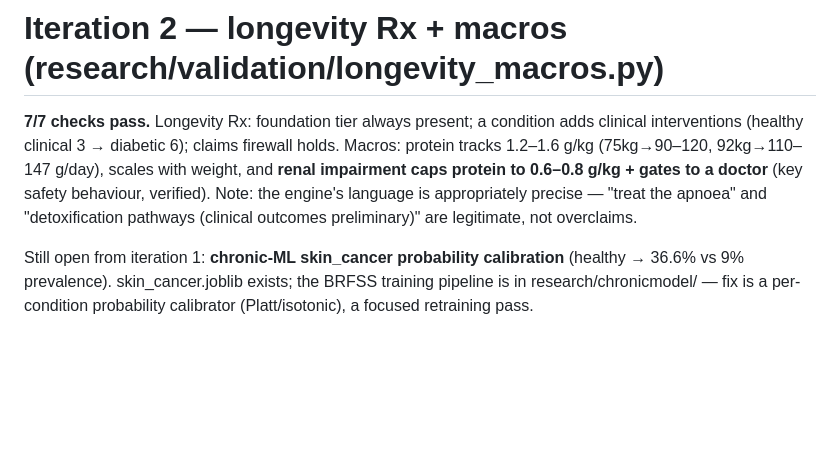
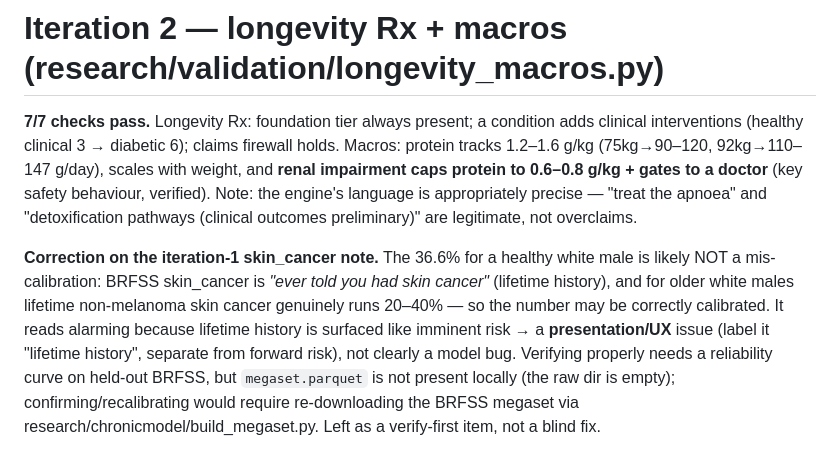
Before and after one commit to anshumanastronaut/telomy, a Markdown page: research/validation/FINDINGS.md, the part around the change. Rendered like a GitHub page; blank space fills up the shorter version.

Commit message:
validation: correct skin_cancer note — likely calibrated, not a bug
BRFSS skin_cancer is lifetime 'ever told you had skin cancer'; for older
white males lifetime history genuinely runs 20-40%, so 36.6% may be
correctly calibrated and reads alarming only because lifetime history is
shown like imminent risk (a presentation/UX issue). Verifying needs a
reliability curve on held-out BRFSS, but megaset.parquet isn't present
locally. Reframed as verify-first, not a blind recalibration.

Co-Authored-By: Claude Opus 4.8 <noreply@anthropic.com>

```diff
--- a/research/validation/FINDINGS.md
+++ b/research/validation/FINDINGS.md
@@ -62,6 +62,11 @@ clocks, exposome. Same pattern: archetype in → assert expected direction → p
 doctor** (key safety behaviour, verified). Note: the engine's language is appropriately precise — "treat the
 apnoea" and "detoxification pathways (clinical outcomes preliminary)" are legitimate, not overclaims.
 
-Still open from iteration 1: **chronic-ML skin_cancer probability calibration** (healthy → 36.6% vs 9%
-prevalence). skin_cancer.joblib exists; the BRFSS training pipeline is in research/chronicmodel/ — fix is a
-per-condition probability calibrator (Platt/isotonic), a focused retraining pass.
+**Correction on the iteration-1 skin_cancer note.** The 36.6% for a healthy white male is likely NOT a
+mis-calibration: BRFSS skin_cancer is *"ever told you had skin cancer"* (lifetime history), and for older
+white males lifetime non-melanoma skin cancer genuinely runs 20–40% — so the number may be correctly
+calibrated. It reads alarming because lifetime history is surfaced like imminent risk → a **presentation/UX**
+issue (label it "lifetime history", separate from forward risk), not clearly a model bug. Verifying properly
+needs a reliability curve on held-out BRFSS, but `megaset.parquet` is not present locally (the raw dir is
+empty); confirming/recalibrating would require re-downloading the BRFSS megaset via
+research/chronicmodel/build_megaset.py. Left as a verify-first item, not a blind fix.
```
